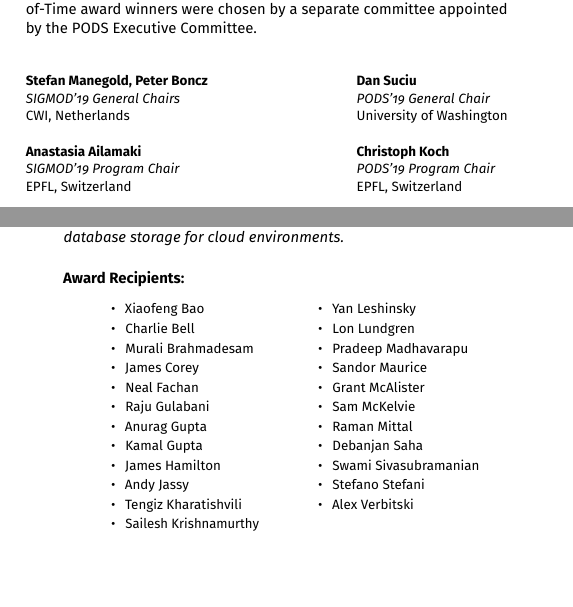
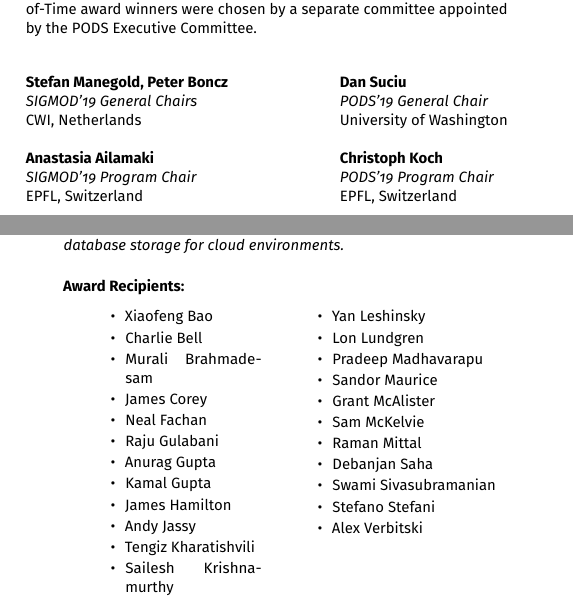
Before and after one commit to asteriosk/sigmod-2019-booklet, a LaTeX book (booklet.tex, which reads awards.tex, welcome.tex): two parts of pages 4 and 29 of 112, joined at a grey line, cut so that both start at the same text, the shorter picture padded with empty space. Compiled offline with pdfLaTeX.

Commit message:
removed/disabled \small for readability; it's no longer required with the smaller fontsize used

```diff
--- a/awards.tex
+++ b/awards.tex
@@ -115,7 +115,7 @@
 \begin{tabular}{l l}
 \begin{minipage} [t] {0.38\textwidth}
 \begin{itemize}
-\small
+%\small
 \setlength\itemsep{-3pt}
 \item Xiaofeng Bao
 \item Charlie Bell
--- a/welcome.tex
+++ b/welcome.tex
@@ -20,7 +20,7 @@
 
 ~\\~
 
-{\small%
+{%\small%
 \setlength{\tabcolsep}{0pt}
 \begin{tabular*}{\textwidth}{@{\extracolsep{\fill}}ll}
 \textbf{Stefan Manegold, Peter Boncz} & \textbf{Dan Suciu}           \\
```
Also changed, not shown: awards.tex (2 more changed lines).
